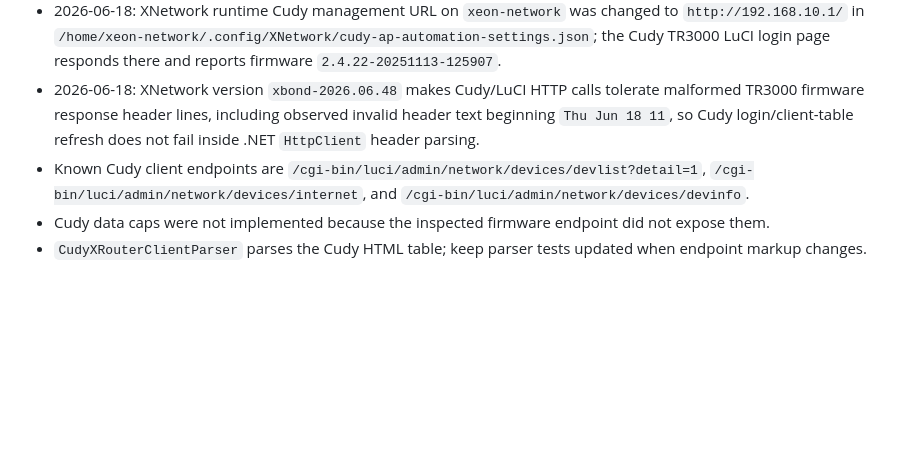
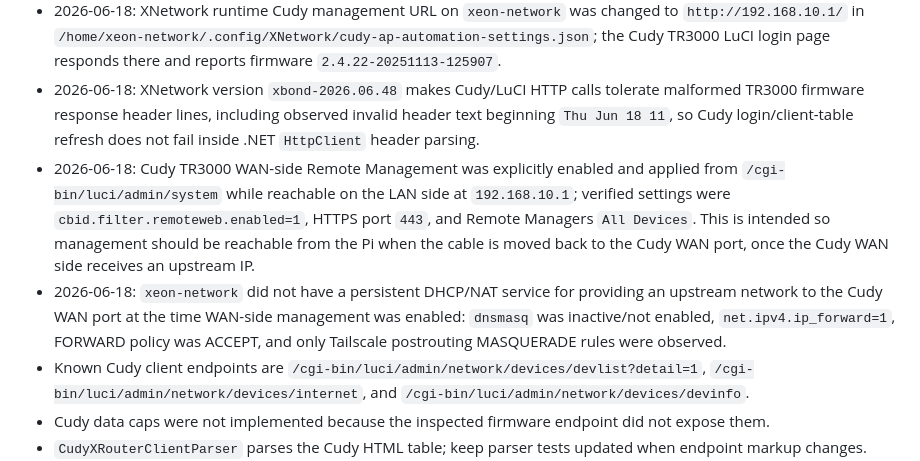
Before and after one commit to kaizendevsio/SpeedifyUi, a Markdown page: AGENTS.md, the part around the change. Drawn GitHub-style; blank space fills up the shorter version.

Commit message:
Document Cudy WAN management state

```diff
--- a/AGENTS.md
+++ b/AGENTS.md
@@ -247,6 +247,8 @@
 - 2026-06-18: After moving the Cudy TR3000 cable to a LAN-side port, Raspberry Pi `eth0` obtained `192.168.10.33/24` by DHCP and the Cudy LAN gateway/admin host was `192.168.10.1` with MAC `80:af:ca:88:24:27`; `ip route get 192.168.10.1` selected `eth0`, while internet routes still selected `xbond0`.
 - 2026-06-18: XNetwork runtime Cudy management URL on `xeon-network` was changed to `http://192.168.10.1/` in `/home/xeon-network/.config/XNetwork/cudy-ap-automation-settings.json`; the Cudy TR3000 LuCI login page responds there and reports firmware `2.4.22-20251113-125907`.
 - 2026-06-18: XNetwork version `xbond-2026.06.48` makes Cudy/LuCI HTTP calls tolerate malformed TR3000 firmware response header lines, including observed invalid header text beginning `Thu Jun 18 11`, so Cudy login/client-table refresh does not fail inside .NET `HttpClient` header parsing.
+- 2026-06-18: Cudy TR3000 WAN-side Remote Management was explicitly enabled and applied from `/cgi-bin/luci/admin/system` while reachable on the LAN side at `192.168.10.1`; verified settings were `cbid.filter.remoteweb.enabled=1`, HTTPS port `443`, and Remote Managers `All Devices`. This is intended so management should be reachable from the Pi when the cable is moved back to the Cudy WAN port, once the Cudy WAN side receives an upstream IP.
+- 2026-06-18: `xeon-network` did not have a persistent DHCP/NAT service for providing an upstream network to the Cudy WAN port at the time WAN-side management was enabled: `dnsmasq` was inactive/not enabled, `net.ipv4.ip_forward=1`, FORWARD policy was ACCEPT, and only Tailscale postrouting MASQUERADE rules were observed.
 - Known Cudy client endpoints are `/cgi-bin/luci/admin/network/devices/devlist?detail=1`, `/cgi-bin/luci/admin/network/devices/internet`, and `/cgi-bin/luci/admin/network/devices/devinfo`.
 - Cudy data caps were not implemented because the inspected firmware endpoint did not expose them.
 - `CudyXRouterClientParser` parses the Cudy HTML table; keep parser tests updated when endpoint markup changes.
```
